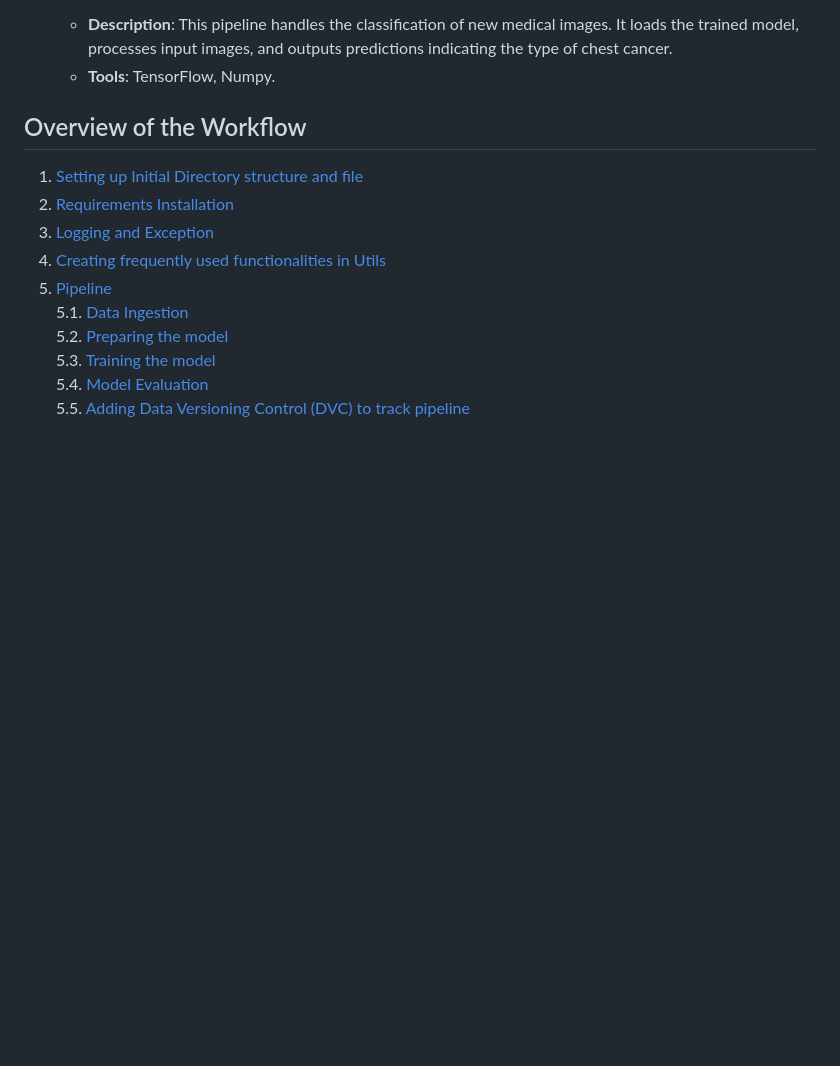
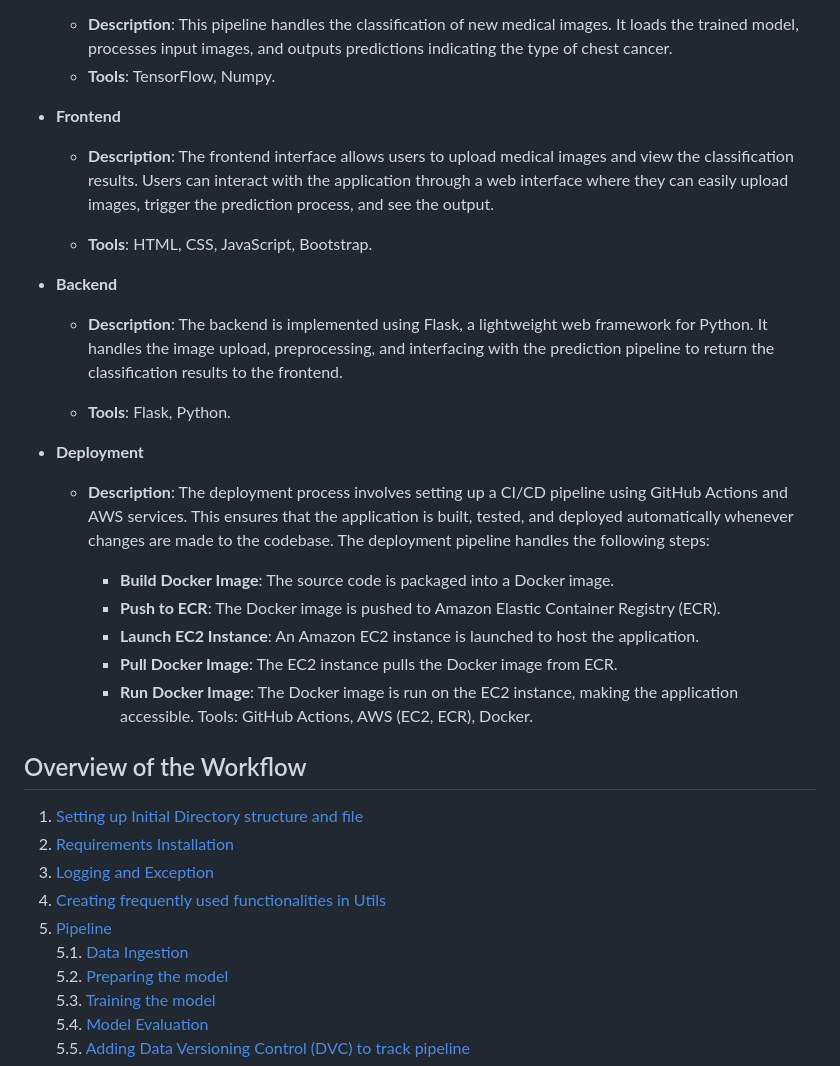
Before and after one commit to VivekaAryan/Cancer-classfiication-using-MLflow-and-DVC, a Markdown page: README.md, the part around the change. Drawn GitHub-style; blank space fills up the shorter version.

```diff
--- a/README.md
+++ b/README.md
@@ -26,6 +26,26 @@ The Chest Cancer Classification project is a comprehensive machine learning appl
 
     - __Description__: This pipeline handles the classification of new medical images. It loads the trained model, processes input images, and outputs predictions indicating the type of chest cancer.
     - __Tools__: TensorFlow, Numpy.
+
+- __Frontend__
+    - __Description__: The frontend interface allows users to upload medical images and view the classification results. Users can interact with the application through a web interface where they can easily upload images, trigger the prediction process, and see the output.
+
+    - __Tools__: HTML, CSS, JavaScript, Bootstrap.
+
+- __Backend__
+    - __Description__: The backend is implemented using Flask, a lightweight web framework for Python. It handles the image upload, preprocessing, and interfacing with the prediction pipeline to return the classification results to the frontend.
+
+    - __Tools__: Flask, Python.
+
+- __Deployment__
+    - __Description__: The deployment process involves setting up a CI/CD pipeline using GitHub Actions and AWS services. This ensures that the application is built, tested, and deployed automatically whenever changes are made to the codebase. The deployment pipeline handles the following steps:
+
+        - __Build Docker Image__: The source code is packaged into a Docker image.
+        - __Push to ECR__: The Docker image is pushed to Amazon Elastic Container Registry (ECR).
+        - __Launch EC2 Instance__: An Amazon EC2 instance is launched to host the application.
+        - __Pull Docker Image__: The EC2 instance pulls the Docker image from ECR.
+        - __Run Docker Image__: The Docker image is run on the EC2 instance, making the application accessible.
+    Tools: GitHub Actions, AWS (EC2, ECR), Docker.
 
 ## Overview of the Workflow
 
```
